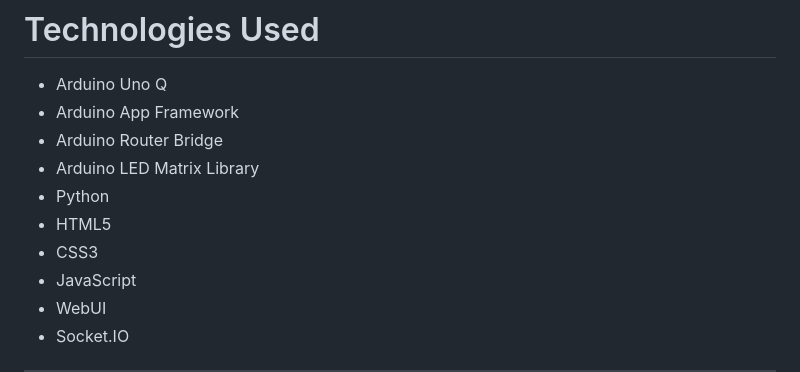
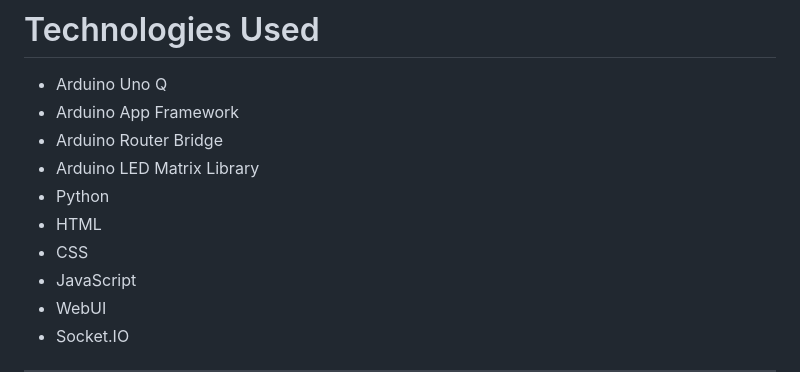
Before and after one commit to nishikantd10/arduino-unoq-led-matrix-digit-display-using-html, a Markdown page: README.md, the part around the change. GitHub-like rendering.

```diff
--- a/README.md
+++ b/README.md
@@ -178,8 +178,8 @@ Contains predefined bitmap arrays for:
 * Arduino Router Bridge
 * Arduino LED Matrix Library
 * Python
-* HTML5
-* CSS3
+* HTML
+* CSS
 * JavaScript
 * WebUI
 * Socket.IO
```
